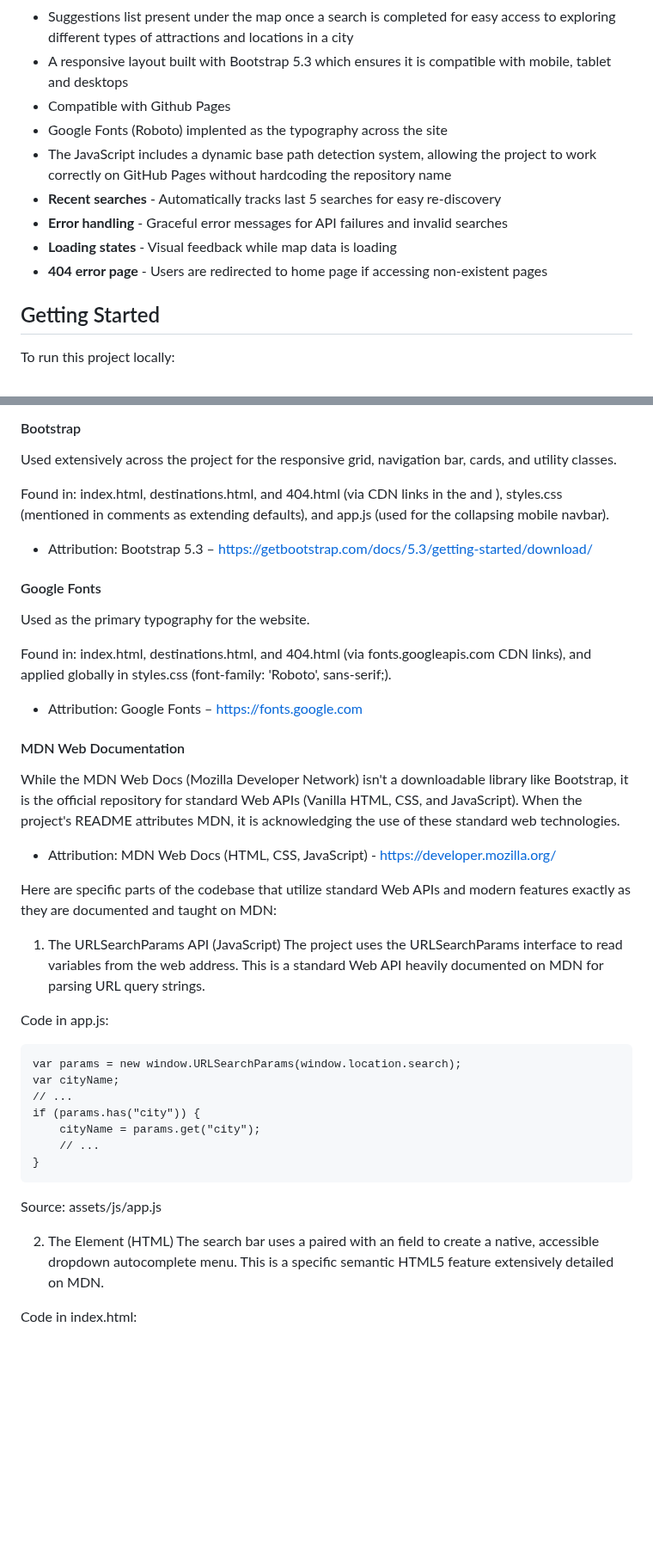
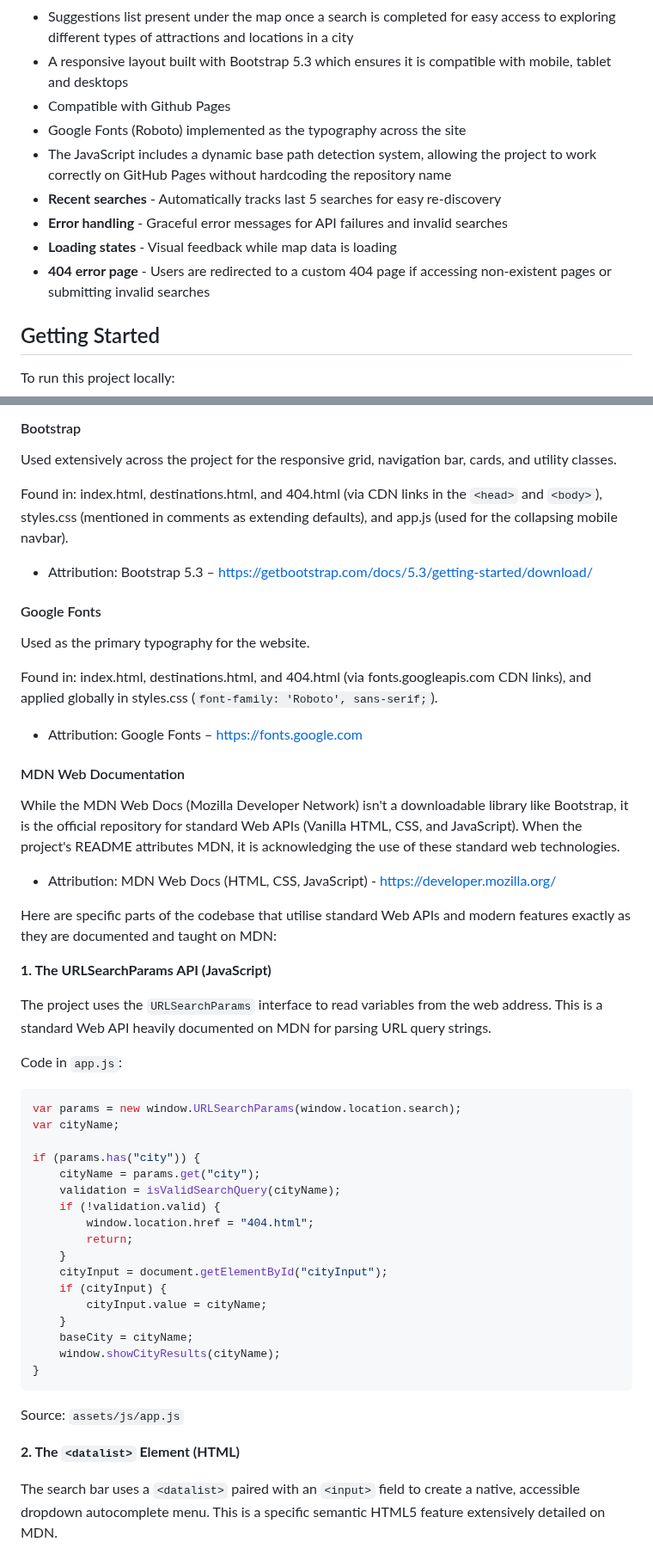
Before and after one commit to MHussainGit/Milestone-Project-2--destination-guide, a Markdown page: readme.md, 2 parts joined by grey strips. Shown at 86% size. GitHub-like rendering; blank space fills up the shorter version.

````diff
--- a/readme.md
+++ b/readme.md
@@ -167,12 +169,12 @@ The website wireframes were created using Balsamiq and can be viewed below.
 - Suggestions list present under the map once a search is completed for easy access to exploring different types of attractions and locations in a city
 - A responsive layout built with Bootstrap 5.3 which ensures it is compatible with mobile, tablet and desktops
 - Compatible with Github Pages
-- Google Fonts (Roboto) implented as the typography across the site
+- Google Fonts (Roboto) implemented as the typography across the site
 - The JavaScript includes a dynamic base path detection system, allowing the project to work correctly on GitHub Pages without hardcoding the repository name
 - **Recent searches** - Automatically tracks last 5 searches for easy re-discovery
 - **Error handling** - Graceful error messages for API failures and invalid searches
 - **Loading states** - Visual feedback while map data is loading
-- **404 error page** - Users are redirected to home page if accessing non-existent pages
+- **404 error page** - Users are redirected to a custom 404 page if accessing non-existent pages or submitting invalid searches
 
 ## Getting Started
 
@@ -457,14 +455,14 @@ Potential improvements include:
 #### Bootstrap
 Used extensively across the project for the responsive grid, navigation bar, cards, and utility classes.
 
-Found in: index.html, destinations.html, and 404.html (via CDN links in the <head> and <body>), styles.css (mentioned in comments as extending defaults), and app.js (used for the collapsing mobile navbar).
+Found in: index.html, destinations.html, and 404.html (via CDN links in the `<head>` and `<body>`), styles.css (mentioned in comments as extending defaults), and app.js (used for the collapsing mobile navbar).
 
 - Attribution: Bootstrap 5.3 – https://getbootstrap.com/docs/5.3/getting-started/download/
 
 #### Google Fonts
 Used as the primary typography for the website.
 
-Found in: index.html, destinations.html, and 404.html (via fonts.googleapis.com CDN links), and applied globally in styles.css (font-family: 'Roboto', sans-serif;).
+Found in: index.html, destinations.html, and 404.html (via fonts.googleapis.com CDN links), and applied globally in styles.css (`font-family: 'Roboto', sans-serif;`).
 
 - Attribution: Google Fonts – https://fonts.google.com
 
@@ -473,26 +471,36 @@ While the MDN Web Docs (Mozilla Developer Network) isn't a downloadable library
 
 - Attribution: MDN Web Docs (HTML, CSS, JavaScript) - https://developer.mozilla.org/
 
-Here are specific parts of the codebase that utilize standard Web APIs and modern features exactly as they are documented and taught on MDN:
+Here are specific parts of the codebase that utilise standard Web APIs and modern features exactly as they are documented and taught on MDN:
 
-1. The URLSearchParams API (JavaScript)
-The project uses the URLSearchParams interface to read variables from the web address. This is a standard Web API heavily documented on MDN for parsing URL query strings.
+**1. The URLSearchParams API (JavaScript)**
 
-Code in app.js:
+The project uses the `URLSearchParams` interface to read variables from the web address. This is a standard Web API heavily documented on MDN for parsing URL query strings.
 
-```
+Code in `app.js`:
+
+```javascript
 var params = new window.URLSearchParams(window.location.search);
 var cityName;
-// ...
+
 if (params.has("city")) {
     cityName = params.get("city");
-    // ...
+    validation = isValidSearchQuery(cityName);
+    if (!validation.valid) {
+        window.location.href = "404.html";
+        return;
+    }
+    cityInput = document.getElementById("cityInput");
+    if (cityInput) {
+        cityInput.value = cityName;
+    }
+    baseCity = cityName;
+    window.showCityResults(cityName);
 }
 ```
-Source: assets/js/app.js
+Source: `assets/js/app.js`
 
-2. The <datalist> Element (HTML)
-The search bar uses a <datalist> paired with an <input> field to create a native, accessible dropdown autocomplete menu. This is a specific semantic HTML5 feature extensively detailed on MDN.
+**2. The `<datalist>` Element (HTML)**
 
-Code in index.html:
+The search bar uses a `<datalist>` paired with an `<input>` field to create a native, accessible dropdown autocomplete menu. This is a specific semantic HTML5 feature extensively detailed on MDN.
 
````
Also changed, not shown: other parts of readme.md (+146 -118 lines).
